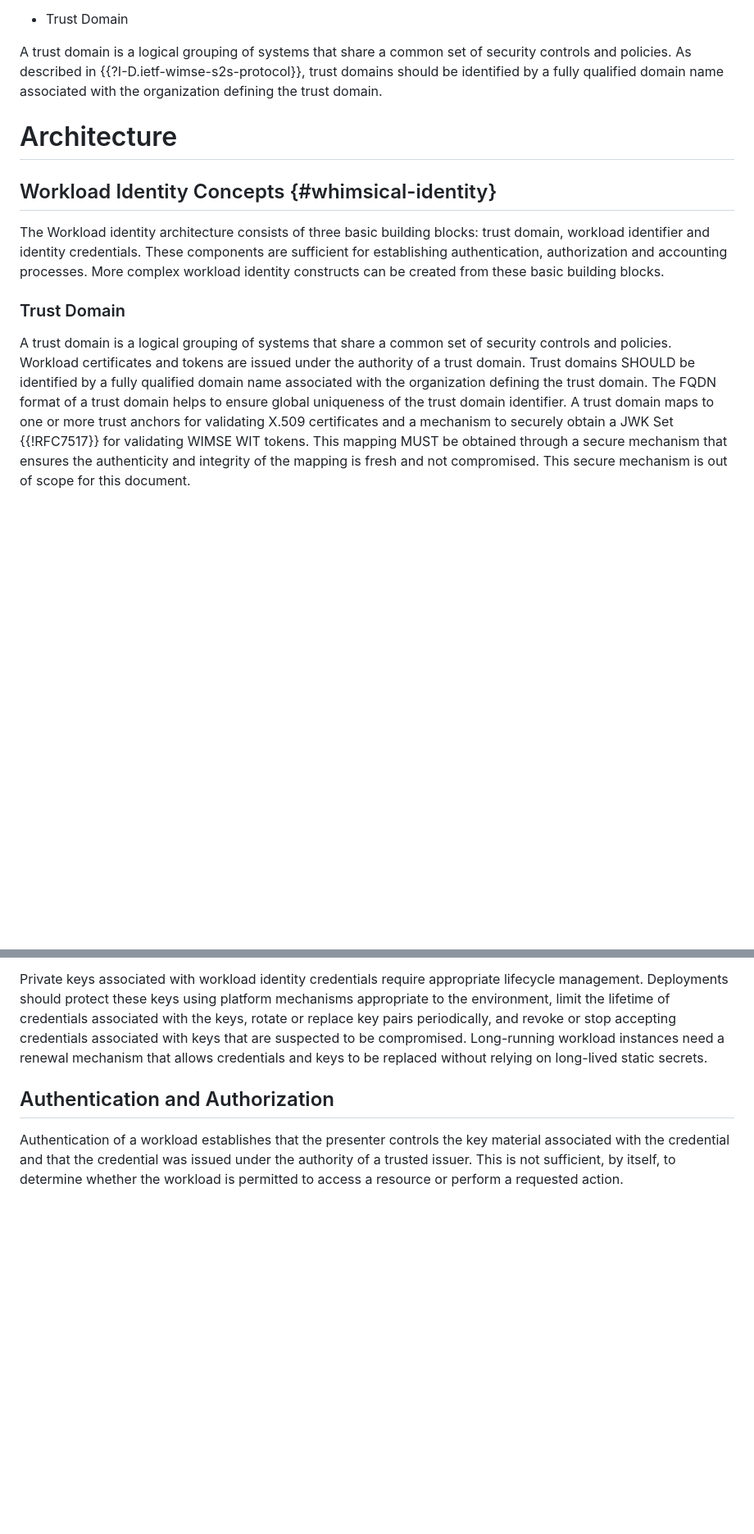
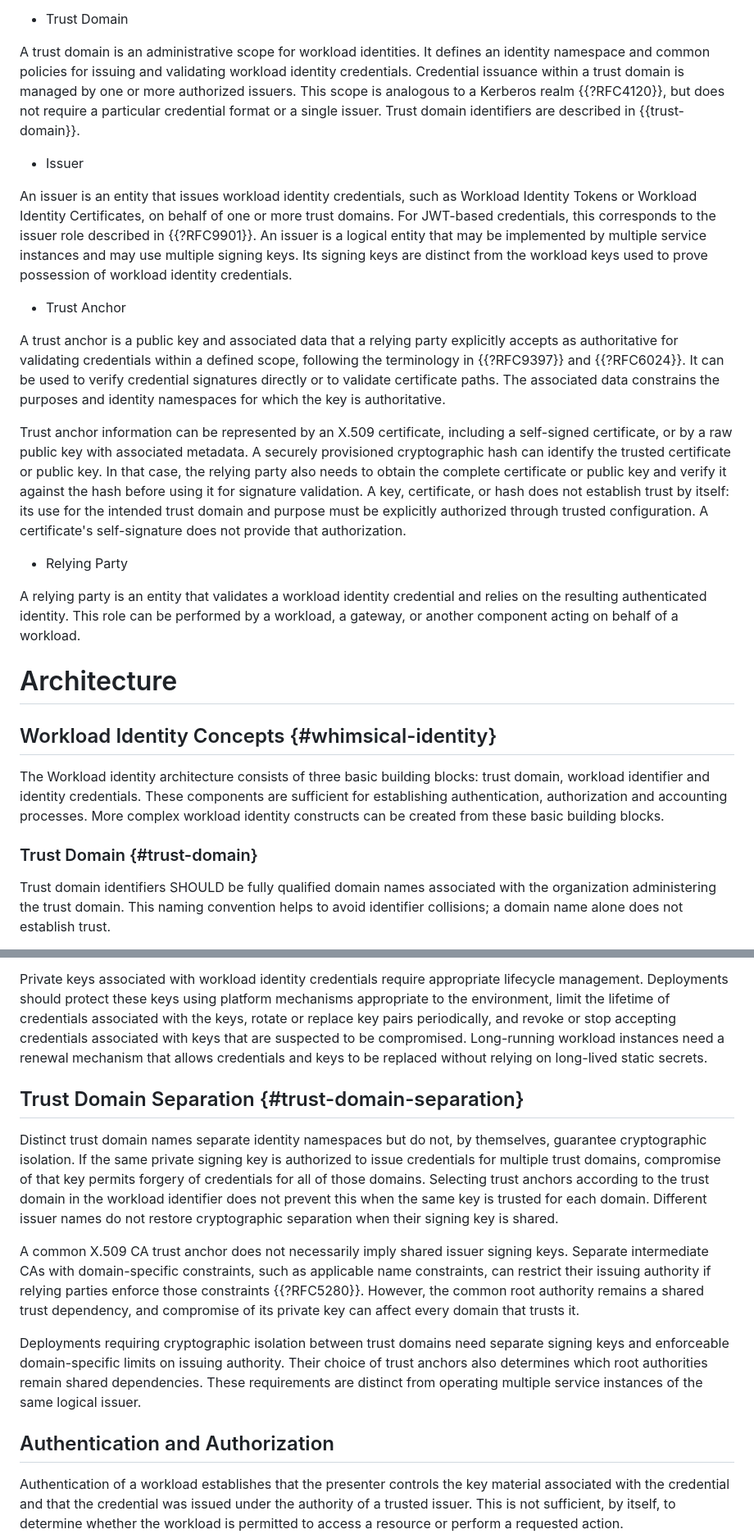
Before and after one commit to ietf-wg-wimse/draft-ietf-wimse-arch, a Markdown page: draft-ietf-wimse-arch.md, 2 parts joined by grey strips. Shown at 82% size. Drawn GitHub-style; blank space fills up the shorter version.

```diff
--- a/draft-ietf-wimse-arch.md
+++ b/draft-ietf-wimse-arch.md
@@ -108,7 +108,21 @@ A credential that contains a workload identifier ({{!WIMSE-ID=I-D.ietf-wimse-ide
 
 * Trust Domain
 
-A trust domain is a logical grouping of systems that share a common set of security controls and policies. As described in {{?I-D.ietf-wimse-s2s-protocol}}, trust domains should be identified by a fully qualified domain name associated with the organization defining the trust domain.
+A trust domain is an administrative scope for workload identities. It defines an identity namespace and common policies for issuing and validating workload identity credentials. Credential issuance within a trust domain is managed by one or more authorized issuers. This scope is analogous to a Kerberos realm {{?RFC4120}}, but does not require a particular credential format or a single issuer. Trust domain identifiers are described in {{trust-domain}}.
+
+* Issuer
+
+An issuer is an entity that issues workload identity credentials, such as Workload Identity Tokens or Workload Identity Certificates, on behalf of one or more trust domains. For JWT-based credentials, this corresponds to the issuer role described in {{?RFC9901}}. An issuer is a logical entity that may be implemented by multiple service instances and may use multiple signing keys. Its signing keys are distinct from the workload keys used to prove possession of workload identity credentials.
+
+* Trust Anchor
+
+A trust anchor is a public key and associated data that a relying party explicitly accepts as authoritative for validating credentials within a defined scope, following the terminology in {{?RFC9397}} and {{?RFC6024}}. It can be used to verify credential signatures directly or to validate certificate paths. The associated data constrains the purposes and identity namespaces for which the key is authoritative.
+
+Trust anchor information can be represented by an X.509 certificate, including a self-signed certificate, or by a raw public key with associated metadata. A securely provisioned cryptographic hash can identify the trusted certificate or public key. In that case, the relying party also needs to obtain the complete certificate or public key and verify it against the hash before using it for signature validation. A key, certificate, or hash does not establish trust by itself: its use for the intended trust domain and purpose must be explicitly authorized through trusted configuration. A certificate's self-signature does not provide that authorization.
+
+* Relying Party
+
+A relying party is an entity that validates a workload identity credential and relies on the resulting authenticated identity. This role can be performed by a workload, a gateway, or another component acting on behalf of a workload.
 
 # Architecture
 
@@ -116,7 +130,7 @@ A trust domain is a logical grouping of systems that share a common set of secur
 
 The Workload identity architecture consists of three basic building blocks: trust domain, workload identifier and identity credentials. These components are sufficient for establishing authentication, authorization and accounting processes. More complex workload identity constructs can be created from these basic building blocks.
 
-### Trust Domain
+### Trust Domain {#trust-domain}
 
-A trust domain is a logical grouping of systems that share a common set of security controls and policies. Workload certificates and tokens are issued under the authority of a trust domain. Trust domains SHOULD be identified by a fully qualified domain name associated with the organization defining the trust domain. The FQDN format of a trust domain helps to ensure global uniqueness of the trust domain identifier. A trust domain maps to one or more trust anchors for validating X.509 certificates and a mechanism to securely obtain a JWK Set {{!RFC7517}} for validating WIMSE WIT tokens. This mapping MUST be obtained through a secure mechanism that ensures the authenticity and integrity of the mapping is fresh and not compromised. This secure mechanism is out of scope for this document.
+Trust domain identifiers SHOULD be fully qualified domain names associated with the organization administering the trust domain. This naming convention helps to avoid identifier collisions; a domain name alone does not establish trust.
 
@@ -662,6 +696,14 @@ When the information disclosed to an attacker is a credential, the attacker may
 
 Private keys associated with workload identity credentials require appropriate lifecycle management. Deployments should protect these keys using platform mechanisms appropriate to the environment, limit the lifetime of credentials associated with the keys, rotate or replace key pairs periodically, and revoke or stop accepting credentials associated with keys that are suspected to be compromised. Long-running workload instances need a renewal mechanism that allows credentials and keys to be replaced without relying on long-lived static secrets.
 
+## Trust Domain Separation {#trust-domain-separation}
+
+Distinct trust domain names separate identity namespaces but do not, by themselves, guarantee cryptographic isolation. If the same private signing key is authorized to issue credentials for multiple trust domains, compromise of that key permits forgery of credentials for all of those domains. Selecting trust anchors according to the trust domain in the workload identifier does not prevent this when the same key is trusted for each domain. Different issuer names do not restore cryptographic separation when their signing key is shared.
+
+A common X.509 CA trust anchor does not necessarily imply shared issuer signing keys. Separate intermediate CAs with domain-specific constraints, such as applicable name constraints, can restrict their issuing authority if relying parties enforce those constraints {{?RFC5280}}. However, the common root authority remains a shared trust dependency, and compromise of its private key can affect every domain that trusts it.
+
+Deployments requiring cryptographic isolation between trust domains need separate signing keys and enforceable domain-specific limits on issuing authority. Their choice of trust anchors also determines which root authorities remain shared dependencies. These requirements are distinct from operating multiple service instances of the same logical issuer.
+
 ## Authentication and Authorization
 
 Authentication of a workload establishes that the presenter controls the key material associated with the credential and that the credential was issued under the authority of a trusted issuer. This is not sufficient, by itself, to determine whether the workload is permitted to access a resource or perform a requested action.
```
Also changed, not shown: other parts of draft-ietf-wimse-arch.md (+21 -1 lines).
